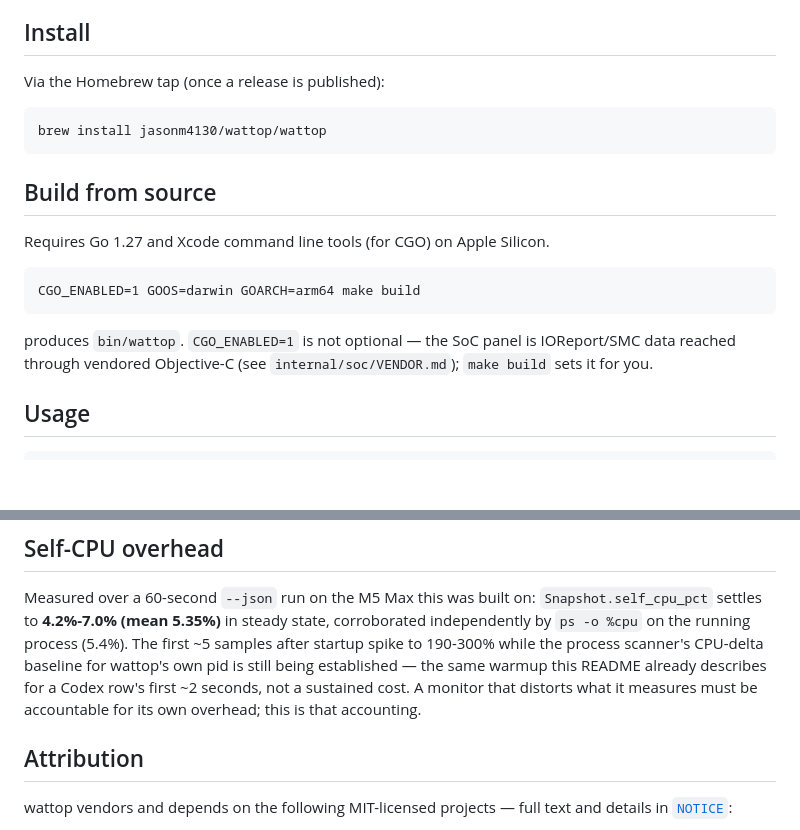
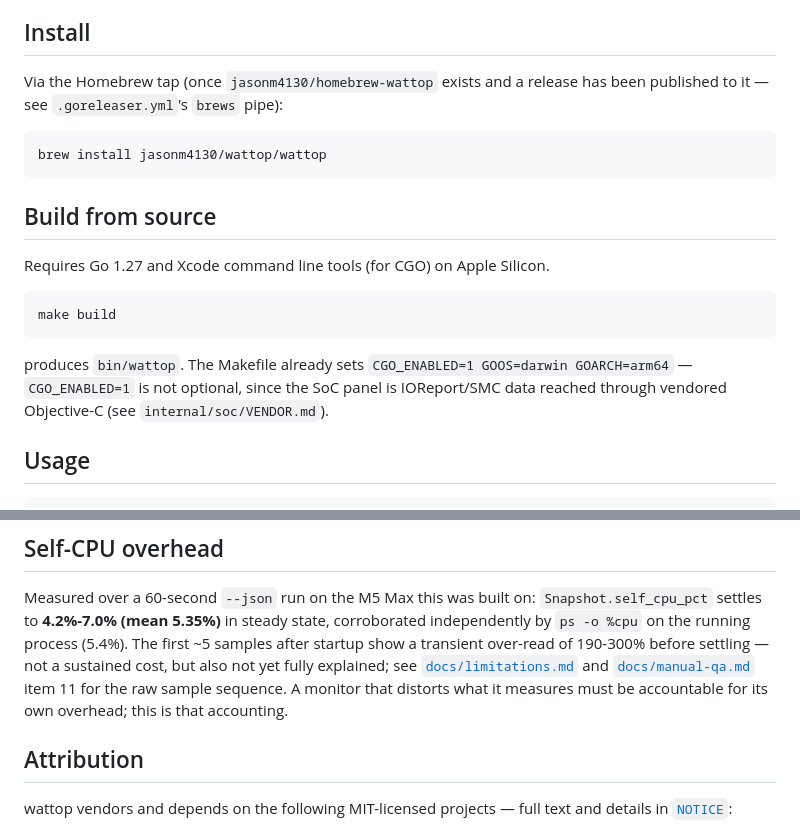
Before and after one commit to jasonm4130/wattop, a Markdown page: README.md, 2 parts joined by grey strips. GitHub-like rendering; blank space fills up the shorter version.

````diff
--- a/README.md
+++ b/README.md
@@ -20,7 +20,8 @@ runtime — macOS system frameworks only, one static-enough binary.
 
 ## Install
 
-Via the Homebrew tap (once a release is published):
+Via the Homebrew tap (once `jasonm4130/homebrew-wattop` exists and a release
+has been published to it — see `.goreleaser.yml`'s `brews` pipe):
 
 ```
 brew install jasonm4130/wattop/wattop
@@ -31,12 +32,13 @@ brew install jasonm4130/wattop/wattop
 Requires Go 1.27 and Xcode command line tools (for CGO) on Apple Silicon.
 
 ```
-CGO_ENABLED=1 GOOS=darwin GOARCH=arm64 make build
+make build
 ```
 
-produces `bin/wattop`. `CGO_ENABLED=1` is not optional — the SoC panel is
-IOReport/SMC data reached through vendored Objective-C (see
-`internal/soc/VENDOR.md`); `make build` sets it for you.
+produces `bin/wattop`. The Makefile already sets `CGO_ENABLED=1
+GOOS=darwin GOARCH=arm64` — `CGO_ENABLED=1` is not optional, since the SoC
+panel is IOReport/SMC data reached through vendored Objective-C (see
+`internal/soc/VENDOR.md`).
 
 ## Usage
 
@@ -121,12 +123,12 @@ this release was verified against.
 Measured over a 60-second `--json` run on the M5 Max this was built on:
 `Snapshot.self_cpu_pct` settles to **4.2%-7.0% (mean 5.35%)** in steady
 state, corroborated independently by `ps -o %cpu` on the running process
-(5.4%). The first ~5 samples after startup spike to 190-300% while the
-process scanner's CPU-delta baseline for wattop's own pid is still being
-established — the same warmup this README already describes for a Codex
-row's first ~2 seconds, not a sustained cost. A monitor that distorts what
-it measures must be accountable for its own overhead; this is that
-accounting.
+(5.4%). The first ~5 samples after startup show a transient over-read of
+190-300% before settling — not a sustained cost, but also not yet fully
+explained; see [`docs/limitations.md`](docs/limitations.md) and
+[`docs/manual-qa.md`](docs/manual-qa.md) item 11 for the raw sample
+sequence. A monitor that distorts what it measures must be accountable for
+its own overhead; this is that accounting.
 
 ## Attribution
 
````
Also changed, not shown: docs/limitations.md (+16 -0 lines), docs/manual-qa.md (+14 -6 lines).
